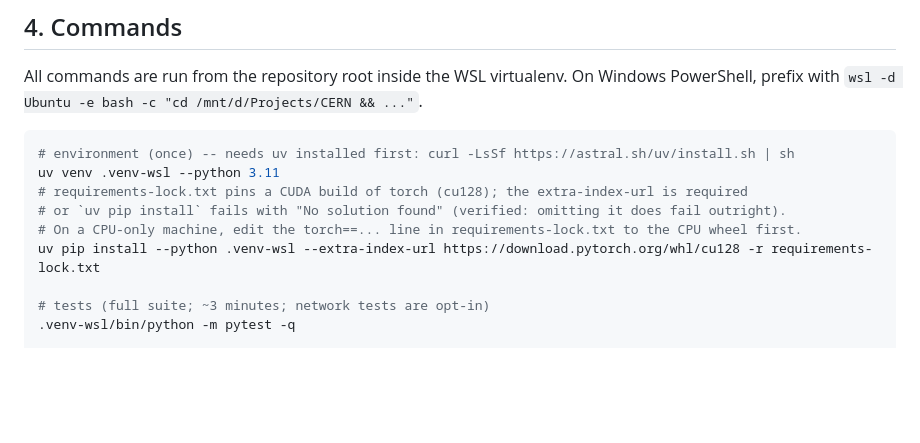
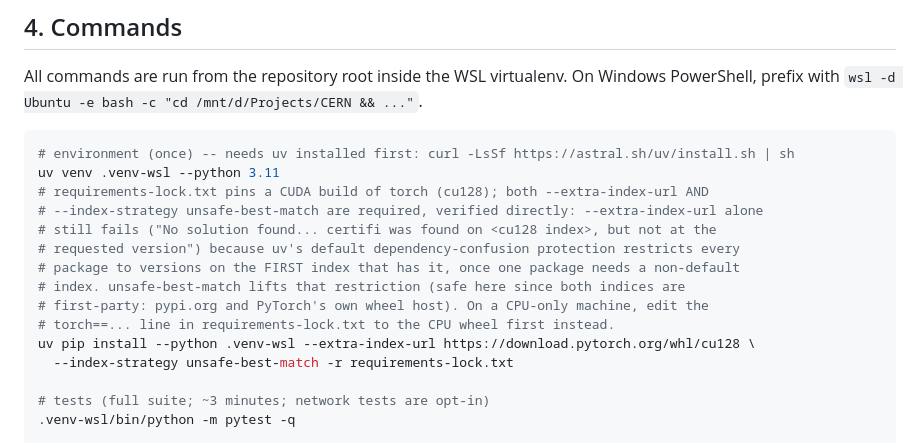
Before and after one commit to Piush2004/hep-trigger-quantization-lab, a Markdown page: docs/REPRODUCIBILITY.md, the part around the change. Drawn GitHub-style; blank space fills up the shorter version.

````diff
--- a/docs/REPRODUCIBILITY.md
+++ b/docs/REPRODUCIBILITY.md
@@ -38,10 +38,16 @@ All commands are run from the repository root inside the WSL virtualenv. On Wind
 ```bash
 # environment (once) -- needs uv installed first: curl -LsSf https://astral.sh/uv/install.sh | sh
 uv venv .venv-wsl --python 3.11
-# requirements-lock.txt pins a CUDA build of torch (cu128); the extra-index-url is required
-# or `uv pip install` fails with "No solution found" (verified: omitting it does fail outright).
-# On a CPU-only machine, edit the torch==... line in requirements-lock.txt to the CPU wheel first.
-uv pip install --python .venv-wsl --extra-index-url https://download.pytorch.org/whl/cu128 -r requirements-lock.txt
+# requirements-lock.txt pins a CUDA build of torch (cu128); both --extra-index-url AND
+# --index-strategy unsafe-best-match are required, verified directly: --extra-index-url alone
+# still fails ("No solution found... certifi was found on <cu128 index>, but not at the
+# requested version") because uv's default dependency-confusion protection restricts every
+# package to versions on the FIRST index that has it, once one package needs a non-default
+# index. unsafe-best-match lifts that restriction (safe here since both indices are
+# first-party: pypi.org and PyTorch's own wheel host). On a CPU-only machine, edit the
+# torch==... line in requirements-lock.txt to the CPU wheel first instead.
+uv pip install --python .venv-wsl --extra-index-url https://download.pytorch.org/whl/cu128 \
+  --index-strategy unsafe-best-match -r requirements-lock.txt
 
 # tests (full suite; ~3 minutes; network tests are opt-in)
 .venv-wsl/bin/python -m pytest -q
````
Also changed, not shown: README.md (+51 -11 lines).
